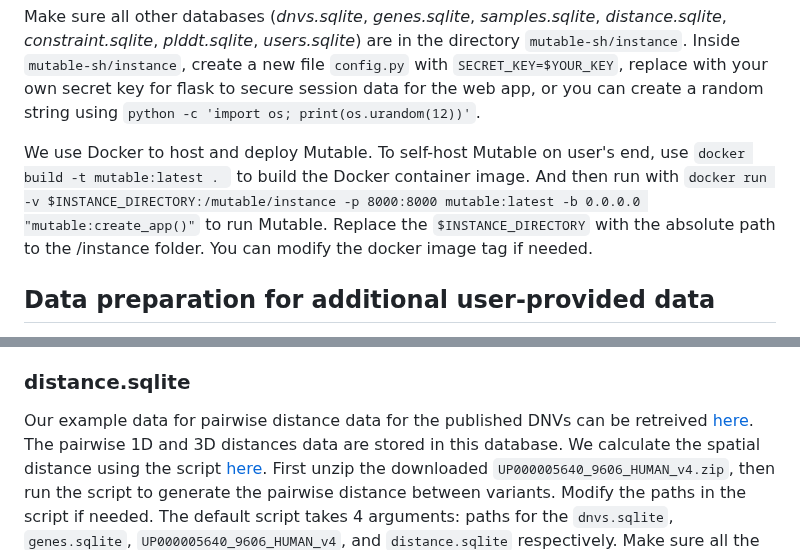
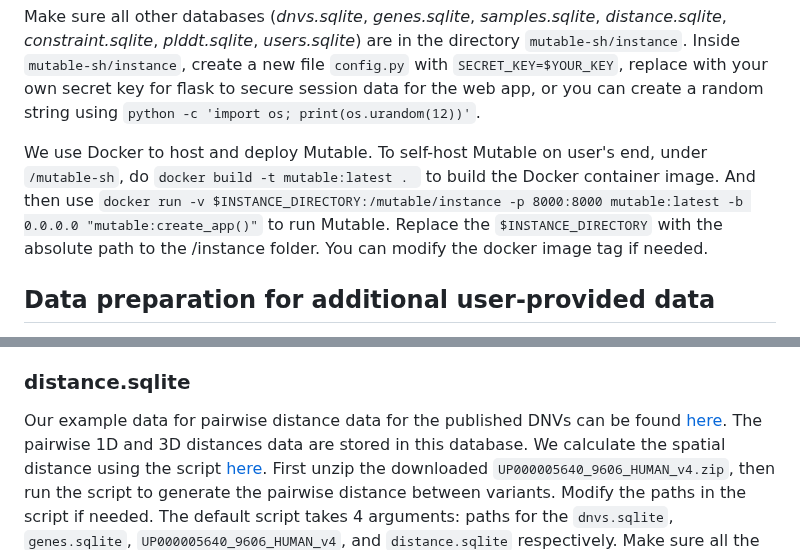
Before and after one commit to ShenLab/mutable-sh, a Markdown page: README.md, 2 parts joined by grey strips. Rendered like a GitHub page.

Commit message:
Fix typo

````diff
--- a/README.md
+++ b/README.md
@@ -21,7 +21,7 @@ For self-hosting using example datasets, inside the repo, create a folder with `
 
 Make sure all other databases (*dnvs.sqlite*, *genes.sqlite*, *samples.sqlite*, *distance.sqlite*, *constraint.sqlite*, *plddt.sqlite*, *users.sqlite*) are in the directory ```mutable-sh/instance```. Inside  ```mutable-sh/instance```, create a new file ```config.py``` with ```SECRET_KEY=$YOUR_KEY```,  replace with your own secret key for flask to secure session data for the web app, or you can create a random string using ```python -c 'import os; print(os.urandom(12))'```.
 
-We use Docker to host and deploy Mutable. To self-host Mutable on user's end, use ```docker build -t mutable:latest . ``` to build the Docker container image. And then run with ```docker run -v $INSTANCE_DIRECTORY:/mutable/instance -p 8000:8000 mutable:latest -b 0.0.0.0 "mutable:create_app()"``` to run Mutable. Replace the ```$INSTANCE_DIRECTORY``` with the absolute path to the /instance folder. You can modify the docker image tag if needed.
+We use Docker to host and deploy Mutable. To self-host Mutable on user's end, under ```/mutable-sh```, do ```docker build -t mutable:latest . ``` to build the Docker container image. And then use ```docker run -v $INSTANCE_DIRECTORY:/mutable/instance -p 8000:8000 mutable:latest -b 0.0.0.0 "mutable:create_app()"``` to run Mutable. Replace the ```$INSTANCE_DIRECTORY``` with the absolute path to the /instance folder. You can modify the docker image tag if needed.
 
 ## Data preparation for additional user-provided data
 7 databases and 1 additional dataset folder are required to host Mutable. Example data can be retrieved [here](https://zenodo.org/records/15792652?preview=1&token=eyJhbGciOiJIUzUxMiJ9.eyJpZCI6ImRlMGJjNjA1LTY3ZmYtNDMxNy04NmI0LWVjMzEzYmQ1Njg4OSIsImRhdGEiOnt9LCJyYW5kb20iOiIzZTEyNTZjZDQyOTc1MDJkNzcxMTEyNTZhOGE5ZWJlZSJ9.JsNTWqfgLL4Ild6FWn2AoDkRH2dvCX1Jei2rNj1Pb1-3-G9tv_q9YfY-03eE0vH9SZoW_wN8p8OLGhK467FYtA). For extending unpublished data for DNVs and samples, under ```mutable-sh/instance``` modify the ```dnvs.sqlite```, ```samples.sqlite```, and ```distance.sqlite``` accordingly.
@@ -33,7 +33,7 @@ Our published data for *de novo* varaints can be retreived [here](https://zenodo
 It contains sample-level [data]((https://zenodo.org/records/15792652?preview=1&token=eyJhbGciOiJIUzUxMiJ9.eyJpZCI6ImRlMGJjNjA1LTY3ZmYtNDMxNy04NmI0LWVjMzEzYmQ1Njg4OSIsImRhdGEiOnt9LCJyYW5kb20iOiIzZTEyNTZjZDQyOTc1MDJkNzcxMTEyNTZhOGE5ZWJlZSJ9.JsNTWqfgLL4Ild6FWn2AoDkRH2dvCX1Jei2rNj1Pb1-3-G9tv_q9YfY-03eE0vH9SZoW_wN8p8OLGhK467FYtA)) for published variants. See [samples.sql](schema/samples.sql) for the format required for creating the database for samples. The schema shows the required attributes need for sample-level data for Mutable. You can add more fields if needed.
 
 ### distance.sqlite
-Our example data for pairwise distance data for the published DNVs can be retreived [here](https://zenodo.org/records/15792652?preview=1&token=eyJhbGciOiJIUzUxMiJ9.eyJpZCI6ImRlMGJjNjA1LTY3ZmYtNDMxNy04NmI0LWVjMzEzYmQ1Njg4OSIsImRhdGEiOnt9LCJyYW5kb20iOiIzZTEyNTZjZDQyOTc1MDJkNzcxMTEyNTZhOGE5ZWJlZSJ9.JsNTWqfgLL4Ild6FWn2AoDkRH2dvCX1Jei2rNj1Pb1-3-G9tv_q9YfY-03eE0vH9SZoW_wN8p8OLGhK467FYtA).
+Our example data for pairwise distance data for the published DNVs can be found [here](https://zenodo.org/records/15792652?preview=1&token=eyJhbGciOiJIUzUxMiJ9.eyJpZCI6ImRlMGJjNjA1LTY3ZmYtNDMxNy04NmI0LWVjMzEzYmQ1Njg4OSIsImRhdGEiOnt9LCJyYW5kb20iOiIzZTEyNTZjZDQyOTc1MDJkNzcxMTEyNTZhOGE5ZWJlZSJ9.JsNTWqfgLL4Ild6FWn2AoDkRH2dvCX1Jei2rNj1Pb1-3-G9tv_q9YfY-03eE0vH9SZoW_wN8p8OLGhK467FYtA).
 The pairwise 1D and 3D distances data are stored in this database. We calculate the spatial distance using the script [here](mutable/scripts/protein_link.R). First unzip the downloaded ```UP000005640_9606_HUMAN_v4.zip```, then run the script to generate the pairwise distance between variants. Modify the paths in the script if needed.
 The default script takes 4 arguments: paths for the ```dnvs.sqlite```, ```genes.sqlite```, ```UP000005640_9606_HUMAN_v4```, and ```distance.sqlite``` respectively. Make sure all the packages required by R are installed. Then under ```/instance``` run the script with ```Rscript ../protein_link.R dnvs.sqlite genes.sqlite UP000005640_9606_HUMAN_v4 distance.sqlite```. The ```distance.sqlite``` will be updated or created if not previously exist.
 
````
